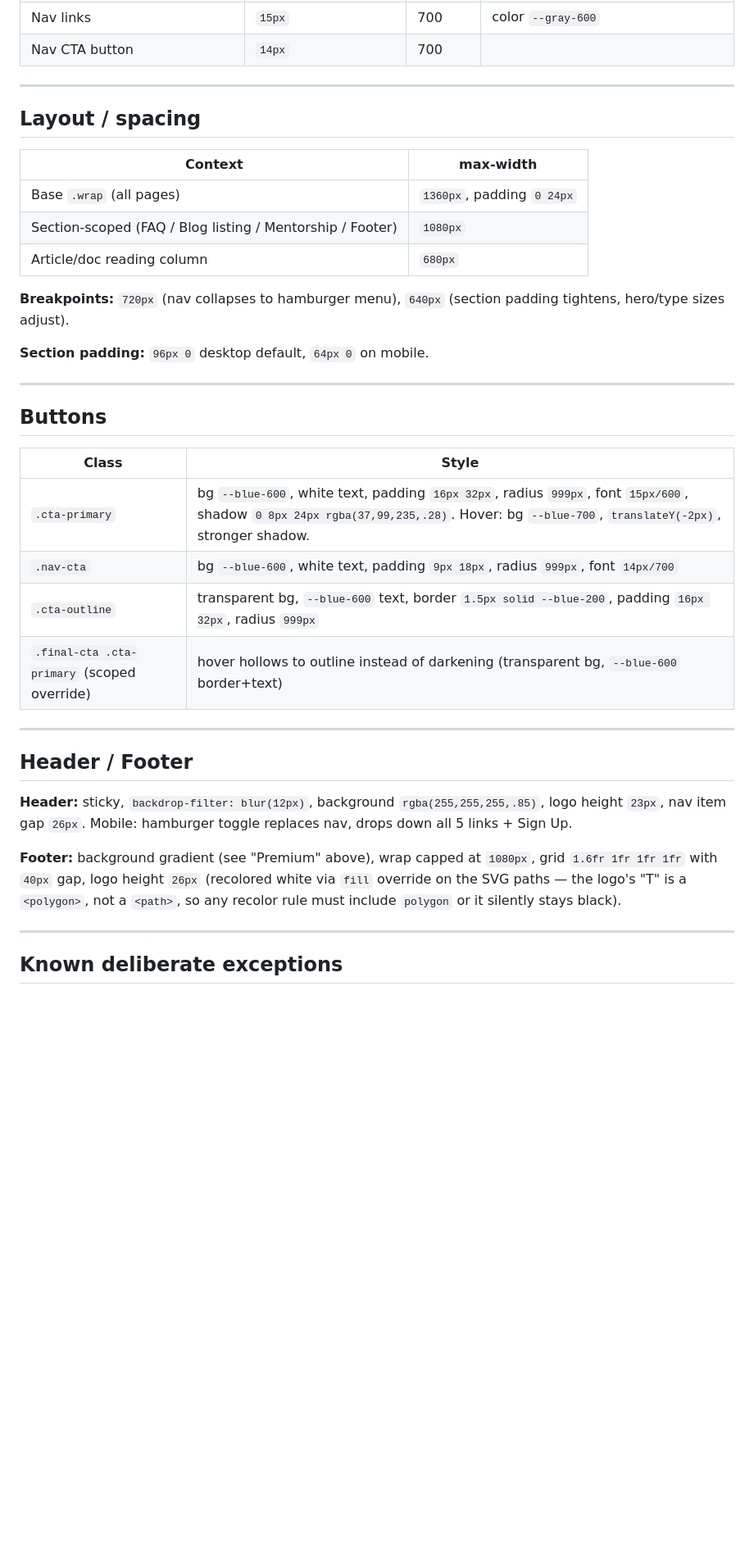
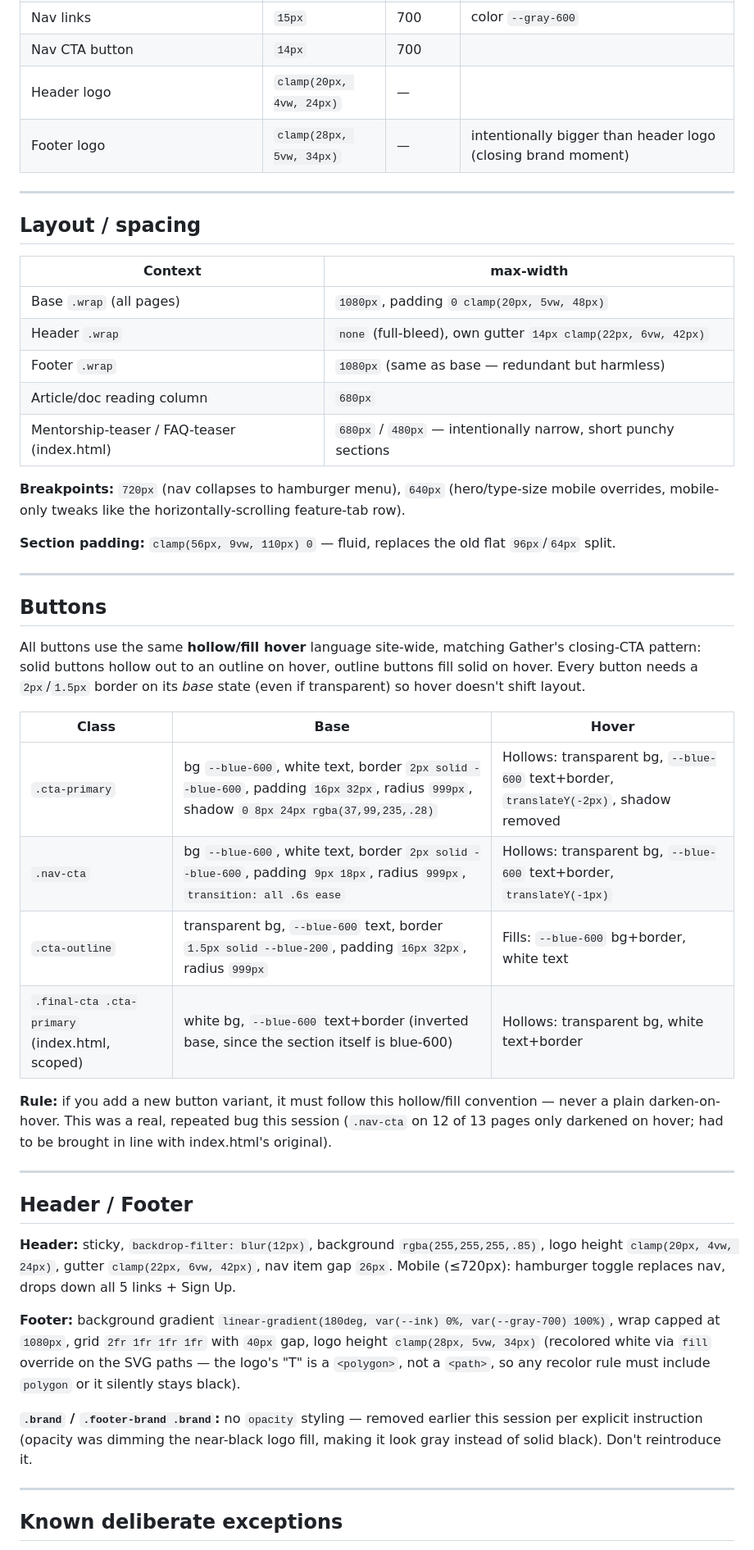
Before and after one commit to unicorntrader/ct3000-landing, a Markdown page: DESIGN-SYSTEM.md, the part around one of its changes. Shown at 82% size. GitHub-like rendering; blank space fills up the shorter version.

```diff
--- a/DESIGN-SYSTEM.md
+++ b/DESIGN-SYSTEM.md
@@ -82,5 +101,7 @@ Fallback stack: `-apple-system, BlinkMacSystemFont, 'Segoe UI', Roboto, Helvetic
 | Nav links | `15px` | 700 | color `--gray-600` |
 | Nav CTA button | `14px` | 700 | |
+| Header logo | `clamp(20px, 4vw, 24px)` | — | |
+| Footer logo | `clamp(28px, 5vw, 34px)` | — | intentionally bigger than header logo (closing brand moment) |
 
 ---
 
@@ -88,32 +109,40 @@ Fallback stack: `-apple-system, BlinkMacSystemFont, 'Segoe UI', Roboto, Helvetic
 
 | Context | max-width |
 |---|---|
-| Base `.wrap` (all pages) | `1360px`, padding `0 24px` |
-| Section-scoped (FAQ / Blog listing / Mentorship / Footer) | `1080px` |
+| Base `.wrap` (all pages) | `1080px`, padding `0 clamp(20px, 5vw, 48px)` |
+| Header `.wrap` | `none` (full-bleed), own gutter `14px clamp(22px, 6vw, 42px)` |
+| Footer `.wrap` | `1080px` (same as base — redundant but harmless) |
 | Article/doc reading column | `680px` |
+| Mentorship-teaser / FAQ-teaser (index.html) | `680px` / `480px` — intentionally narrow, short punchy sections |
 
-**Breakpoints:** `720px` (nav collapses to hamburger menu), `640px` (section padding tightens, hero/type sizes adjust).
+**Breakpoints:** `720px` (nav collapses to hamburger menu), `640px` (hero/type-size mobile overrides, mobile-only tweaks like the horizontally-scrolling feature-tab row).
 
-**Section padding:** `96px 0` desktop default, `64px 0` on mobile.
+**Section padding:** `clamp(56px, 9vw, 110px) 0` — fluid, replaces the old flat `96px`/`64px` split.
 
 ---
 
 ## Buttons
 
-| Class | Style |
-|---|---|
-| `.cta-primary` | bg `--blue-600`, white text, padding `16px 32px`, radius `999px`, font `15px/600`, shadow `0 8px 24px rgba(37,99,235,.28)`. Hover: bg `--blue-700`, `translateY(-2px)`, stronger shadow. |
-| `.nav-cta` | bg `--blue-600`, white text, padding `9px 18px`, radius `999px`, font `14px/700` |
-| `.cta-outline` | transparent bg, `--blue-600` text, border `1.5px solid --blue-200`, padding `16px 32px`, radius `999px` |
-| `.final-cta .cta-primary` (scoped override) | hover hollows to outline instead of darkening (transparent bg, `--blue-600` border+text) |
+All buttons use the same **hollow/fill hover** language site-wide, matching Gather's closing-CTA pattern: solid buttons hollow out to an outline on hover, outline buttons fill solid on hover. Every button needs a `2px`/`1.5px` border on its *base* state (even if transparent) so hover doesn't shift layout.
+
+| Class | Base | Hover |
+|---|---|---|
+| `.cta-primary` | bg `--blue-600`, white text, border `2px solid --blue-600`, padding `16px 32px`, radius `999px`, shadow `0 8px 24px rgba(37,99,235,.28)` | Hollows: transparent bg, `--blue-600` text+border, `translateY(-2px)`, shadow removed |
+| `.nav-cta` | bg `--blue-600`, white text, border `2px solid --blue-600`, padding `9px 18px`, radius `999px`, `transition: all .6s ease` | Hollows: transparent bg, `--blue-600` text+border, `translateY(-1px)` |
+| `.cta-outline` | transparent bg, `--blue-600` text, border `1.5px solid --blue-200`, padding `16px 32px`, radius `999px` | Fills: `--blue-600` bg+border, white text |
+| `.final-cta .cta-primary` (index.html, scoped) | white bg, `--blue-600` text+border (inverted base, since the section itself is blue-600) | Hollows: transparent bg, white text+border |
+
+**Rule:** if you add a new button variant, it must follow this hollow/fill convention — never a plain darken-on-hover. This was a real, repeated bug this session (`.nav-cta` on 12 of 13 pages only darkened on hover; had to be brought in line with index.html's original).
 
 ---
 
 ## Header / Footer
 
-**Header:** sticky, `backdrop-filter: blur(12px)`, background `rgba(255,255,255,.85)`, logo height `23px`, nav item gap `26px`. Mobile: hamburger toggle replaces nav, drops down all 5 links + Sign Up.
+**Header:** sticky, `backdrop-filter: blur(12px)`, background `rgba(255,255,255,.85)`, logo height `clamp(20px, 4vw, 24px)`, gutter `clamp(22px, 6vw, 42px)`, nav item gap `26px`. Mobile (≤720px): hamburger toggle replaces nav, drops down all 5 links + Sign Up.
 
-**Footer:** background gradient (see "Premium" above), wrap capped at `1080px`, grid `1.6fr 1fr 1fr 1fr` with `40px` gap, logo height `26px` (recolored white via `fill` override on the SVG paths — the logo's "T" is a `<polygon>`, not a `<path>`, so any recolor rule must include `polygon` or it silently stays black).
+**Footer:** background gradient `linear-gradient(180deg, var(--ink) 0%, var(--gray-700) 100%)`, wrap capped at `1080px`, grid `2fr 1fr 1fr 1fr` with `40px` gap, logo height `clamp(28px, 5vw, 34px)` (recolored white via `fill` override on the SVG paths — the logo's "T" is a `<polygon>`, not a `<path>`, so any recolor rule must include `polygon` or it silently stays black).
+
+**`.brand` / `.footer-brand .brand`:** no `opacity` styling — removed earlier this session per explicit instruction (opacity was dimming the near-black logo fill, making it look gray instead of solid black). Don't reintroduce it.
 
 ---
 
```
Also changed, not shown: other parts of DESIGN-SYSTEM.md (+53 -25 lines).
